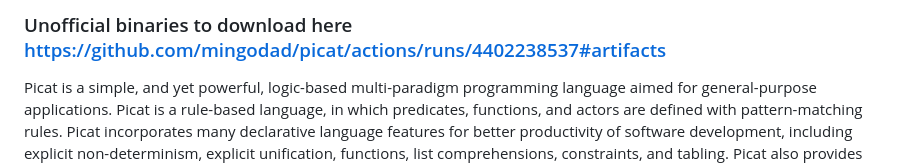
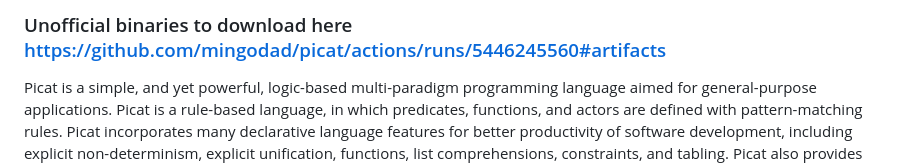
Before and after one commit to mingodad/picat, a Markdown page: README.md, the part around the change. Drawn GitHub-style.

Commit message:
Update README.md links for picat 3.5

```diff
--- a/README.md
+++ b/README.md
@@ -1,4 +1,4 @@
-### Unofficial binaries to download here https://github.com/mingodad/picat/actions/runs/4402238537#artifacts
+### Unofficial binaries to download here https://github.com/mingodad/picat/actions/runs/5446245560#artifacts
 
 Picat is a simple, and yet powerful, logic-based
 multi-paradigm programming language aimed for
```
